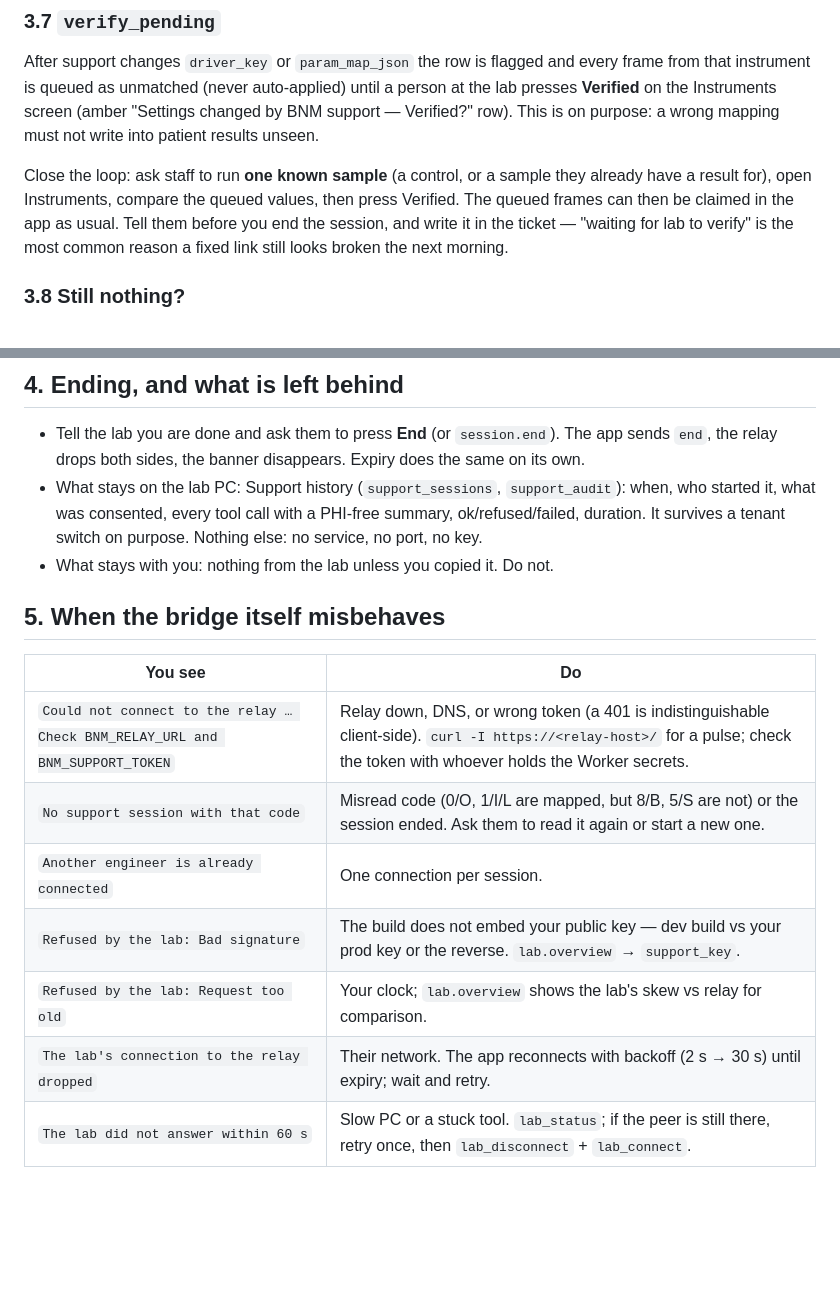
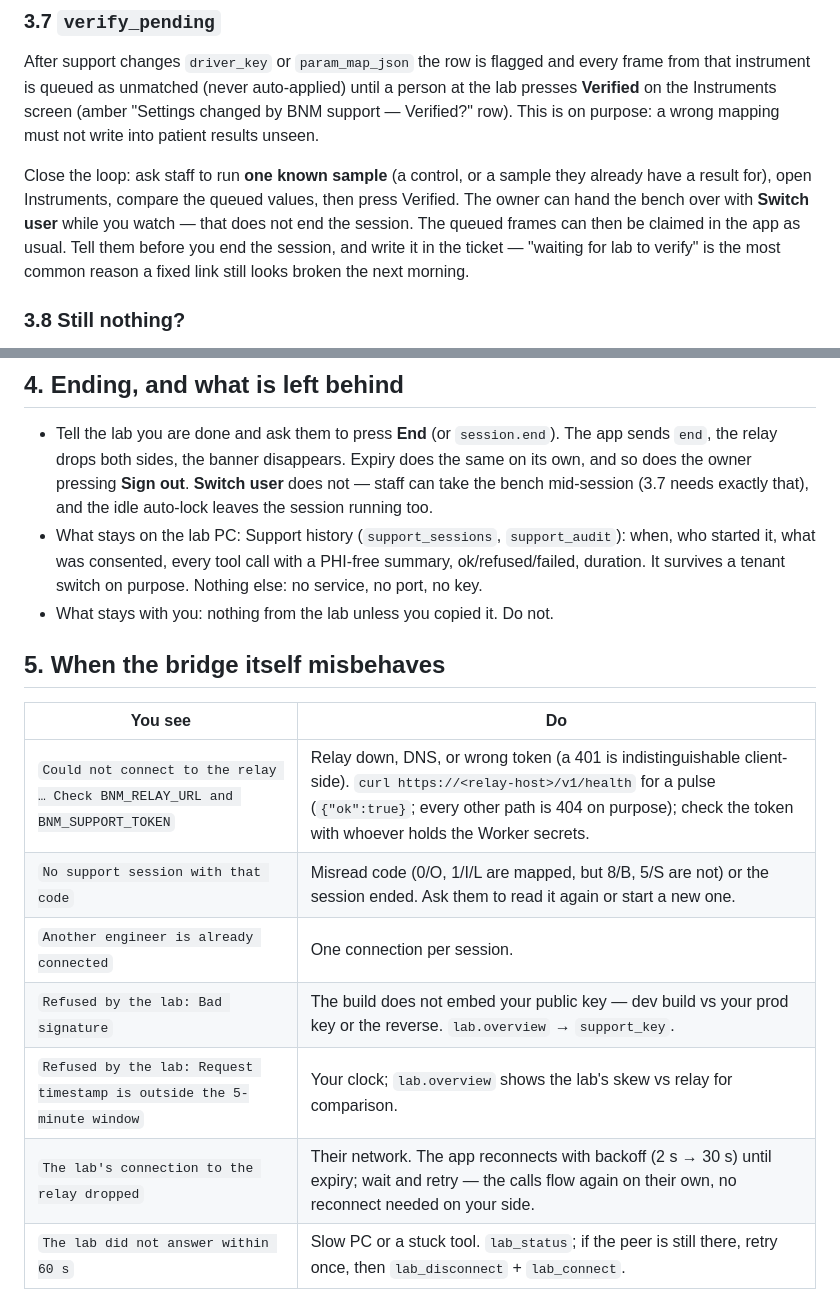
Before and after one commit to dineshkumarappdeveloper/bnm-diagnosis, a Markdown page: docs/remote-support/RUNBOOK.md, 2 parts joined by grey strips. Drawn GitHub-style; blank space fills up the shorter version.

```diff
--- a/docs/remote-support/RUNBOOK.md
+++ b/docs/remote-support/RUNBOOK.md
@@ -205,7 +205,8 @@ purpose: a wrong mapping must not write into patient results unseen.
 
 Close the loop: ask staff to run **one known sample** (a control, or a sample
 they already have a result for), open Instruments, compare the queued values,
-then press Verified. The queued frames can then be claimed in the app as
+then press Verified. The owner can hand the bench over with **Switch user**
+while you watch — that does not end the session. The queued frames can then be claimed in the app as
 usual. Tell them before you end the session, and write it in the ticket —
 "waiting for lab to verify" is the most common reason a fixed link still
 looks broken the next morning.
@@ -226,7 +227,9 @@ looks broken the next morning.
 
 - Tell the lab you are done and ask them to press **End** (or `session.end`).
   The app sends `end`, the relay drops both sides, the banner disappears.
-  Expiry does the same on its own.
+  Expiry does the same on its own, and so does the owner pressing **Sign out**.
+  **Switch user** does not — staff can take the bench mid-session (3.7 needs
+  exactly that), and the idle auto-lock leaves the session running too.
 - What stays on the lab PC: Support history (`support_sessions`,
   `support_audit`): when, who started it, what was consented, every tool call
   with a PHI-free summary, ok/refused/failed, duration. It survives a tenant
@@ -237,12 +240,12 @@ looks broken the next morning.
 
 | You see | Do |
 | --- | --- |
-| `Could not connect to the relay … Check BNM_RELAY_URL and BNM_SUPPORT_TOKEN` | Relay down, DNS, or wrong token (a 401 is indistinguishable client-side). `curl -I https://<relay-host>/` for a pulse; check the token with whoever holds the Worker secrets. |
+| `Could not connect to the relay … Check BNM_RELAY_URL and BNM_SUPPORT_TOKEN` | Relay down, DNS, or wrong token (a 401 is indistinguishable client-side). `curl https://<relay-host>/v1/health` for a pulse (`{"ok":true}`; every other path is 404 on purpose); check the token with whoever holds the Worker secrets. |
 | `No support session with that code` | Misread code (0/O, 1/I/L are mapped, but 8/B, 5/S are not) or the session ended. Ask them to read it again or start a new one. |
 | `Another engineer is already connected` | One connection per session. |
 | `Refused by the lab: Bad signature` | The build does not embed your public key — dev build vs your prod key or the reverse. `lab.overview` → `support_key`. |
-| `Refused by the lab: Request too old` | Your clock; `lab.overview` shows the lab's skew vs relay for comparison. |
-| `The lab's connection to the relay dropped` | Their network. The app reconnects with backoff (2 s → 30 s) until expiry; wait and retry. |
+| `Refused by the lab: Request timestamp is outside the 5-minute window` | Your clock; `lab.overview` shows the lab's skew vs relay for comparison. |
+| `The lab's connection to the relay dropped` | Their network. The app reconnects with backoff (2 s → 30 s) until expiry; wait and retry — the calls flow again on their own, no reconnect needed on your side. |
 | `The lab did not answer within 60 s` | Slow PC or a stuck tool. `lab_status`; if the peer is still there, retry once, then `lab_disconnect` + `lab_connect`. |
 
 ## 6. Rules that do not bend
```
Also changed, not shown: tools/remote-mcp/README.md (+13 -7 lines).
